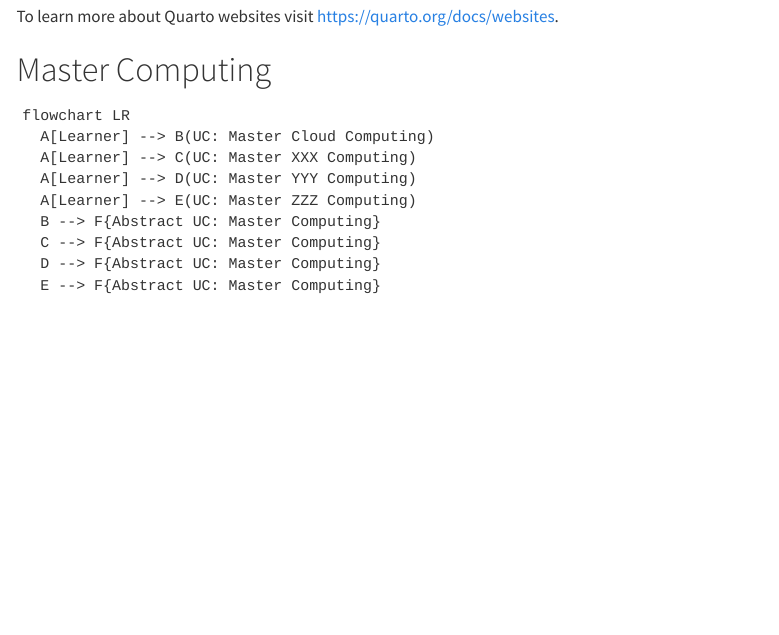
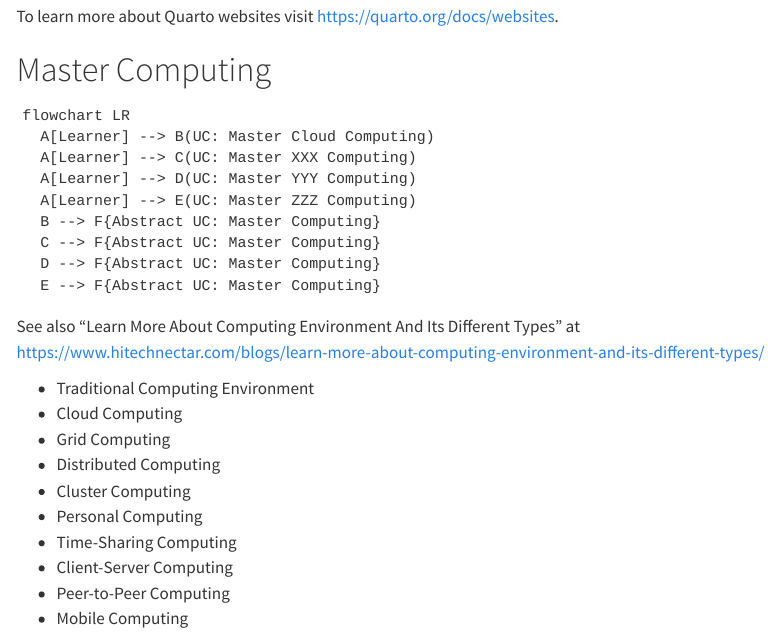
Before and after one commit to vanHeemstraSystems/learning-use-cases, a Quarto document (index.qmd): the page in a window 1100 px wide, from 110 px down. Rendered offline with R 4.5, knitr and Pandoc in place of Quarto, with nearby package versions; the code chunks are not run, so their results and figures are left out; menus at the side of the page are left out.

Commit message:
Update index.qmd

````diff
--- a/index.qmd
+++ b/index.qmd
@@ -19,3 +19,12 @@
   D --> F{Abstract UC: Master Computing}
   E --> F{Abstract UC: Master Computing}
 ```
+
+See also "Learn More About Computing Environment And Its Different Types" at https://www.hitechnectar.com/blogs/learn-more-about-computing-environment-and-its-different-types/
+
+- Traditional Computing Environment
+- Cloud Computing
+- Grid Computing
+- Distributed Computing
+- Cluster Computing
+- Personal Computing
@@ -21,0 +34 @@
+- Mobile Computing
````
Also changed, not shown: index.qmd (3 more changed lines).
